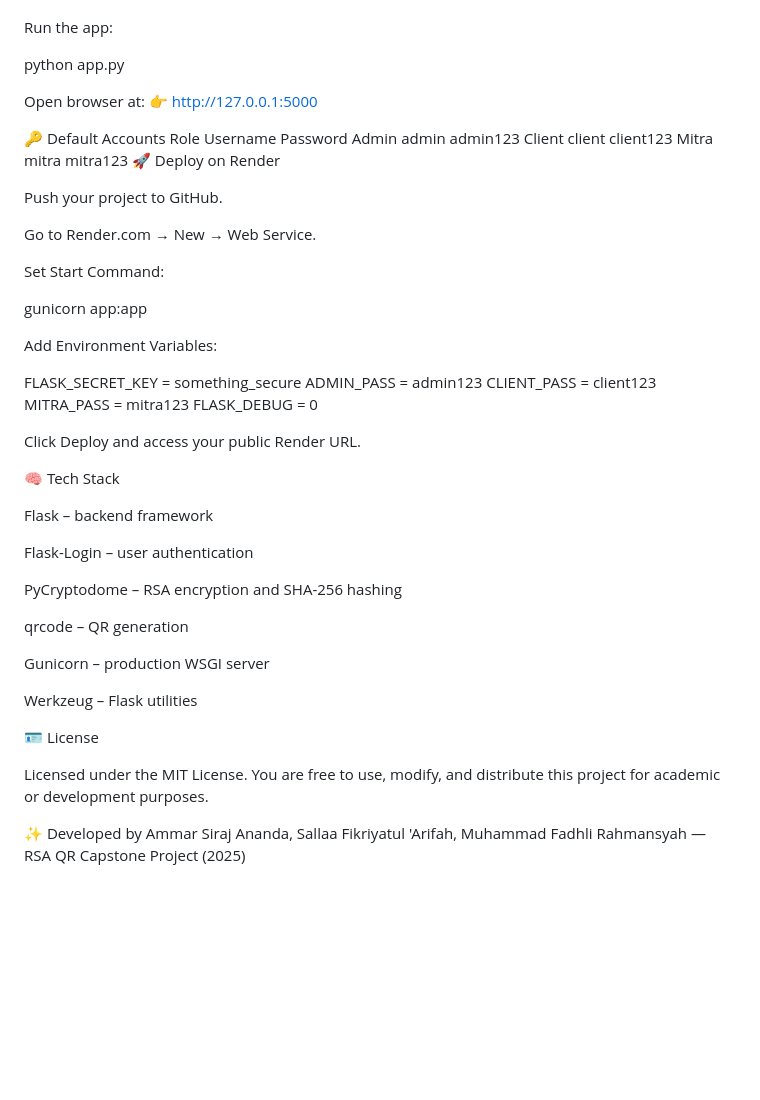
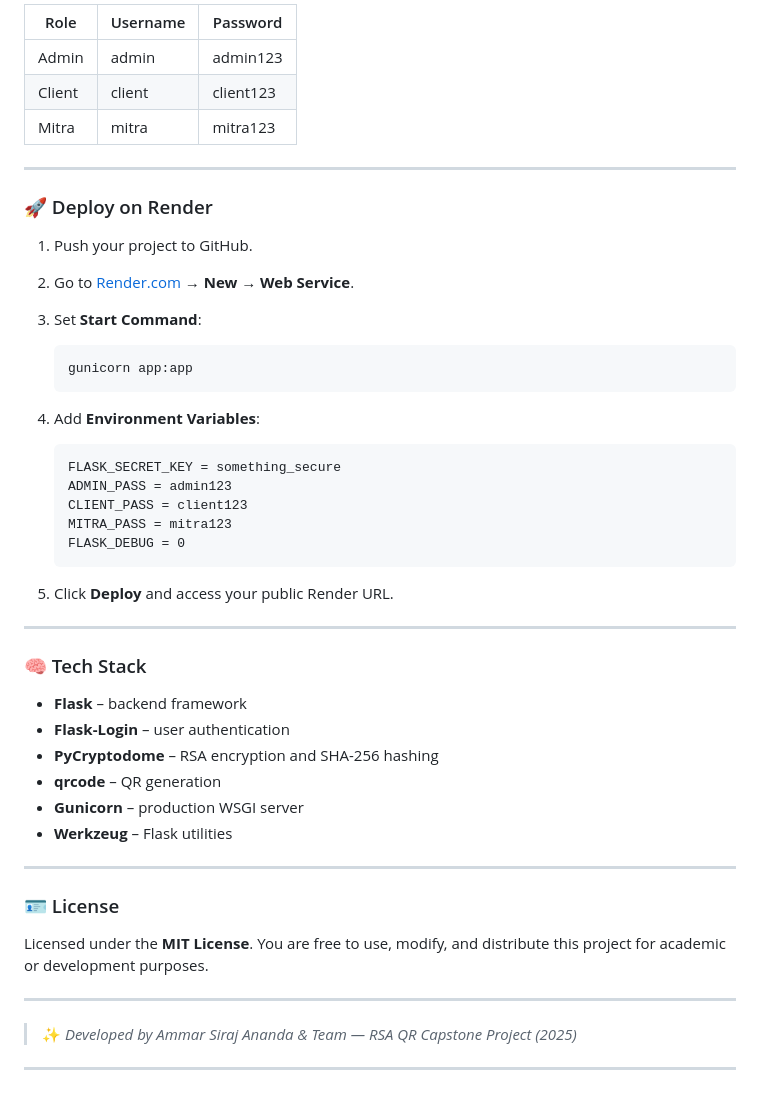
Before and after one commit to ammar3544/RSA-QR-Capstone, a Markdown page: README.md, the part around the change printed below. Rendered like a GitHub page; blank space fills up the shorter version.

````diff
--- a/README.md
+++ b/README.md
@@ -158,58 +188,52 @@ pip install -r requirements.txt
 
+| Role   | Username | Password  |
+| ------ | -------- | --------- |
+| Admin  | admin    | admin123  |
+| Client | client   | client123 |
+| Mitra  | mitra    | mitra123  |
 
-Run the app:
+---
 
-python app.py
+### 🚀 Deploy on Render
 
+1. Push your project to GitHub.
+2. Go to [Render.com](https://render.com) → **New → Web Service**.
+3. Set **Start Command**:
 
-Open browser at:
-👉 http://127.0.0.1:5000
+   ```
+   gunicorn app:app
+   ```
+4. Add **Environment Variables**:
 
-🔑 Default Accounts
-Role	Username	Password
-Admin	admin	admin123
-Client	client	client123
-Mitra	mitra	mitra123
-🚀 Deploy on Render
+   ```
+   FLASK_SECRET_KEY = something_secure
+   ADMIN_PASS = admin123
+   CLIENT_PASS = client123
+   MITRA_PASS = mitra123
+   FLASK_DEBUG = 0
+   ```
+5. Click **Deploy** and access your public Render URL.
 
-Push your project to GitHub.
+---
 
-Go to Render.com
- → New → Web Service.
+### 🧠 Tech Stack
 
-Set Start Command:
+* **Flask** – backend framework
+* **Flask-Login** – user authentication
+* **PyCryptodome** – RSA encryption and SHA-256 hashing
+* **qrcode** – QR generation
+* **Gunicorn** – production WSGI server
+* **Werkzeug** – Flask utilities
 
-gunicorn app:app
+---
 
+### 🪪 License
 
-Add Environment Variables:
-
-FLASK_SECRET_KEY = something_secure
-ADMIN_PASS = admin123
-CLIENT_PASS = client123
-MITRA_PASS = mitra123
-FLASK_DEBUG = 0
-
-
-Click Deploy and access your public Render URL.
-
-🧠 Tech Stack
-
-Flask – backend framework
-
-Flask-Login – user authentication
-
-PyCryptodome – RSA encryption and SHA-256 hashing
-
-qrcode – QR generation
-
-Gunicorn – production WSGI server
-
-Werkzeug – Flask utilities
-
-🪪 License
-
-Licensed under the MIT License.
+Licensed under the **MIT License**.
 You are free to use, modify, and distribute this project for academic or development purposes.
 
-✨ Developed by Ammar Siraj Ananda, Sallaa Fikriyatul 'Arifah, Muhammad Fadhli Rahmansyah — RSA QR Capstone Project (2025)
+---
+
+> ✨ *Developed by Ammar Siraj Ananda & Team — RSA QR Capstone Project (2025)*
+
+---
````
Also changed, not shown: other parts of README.md (+120 -90 lines).
